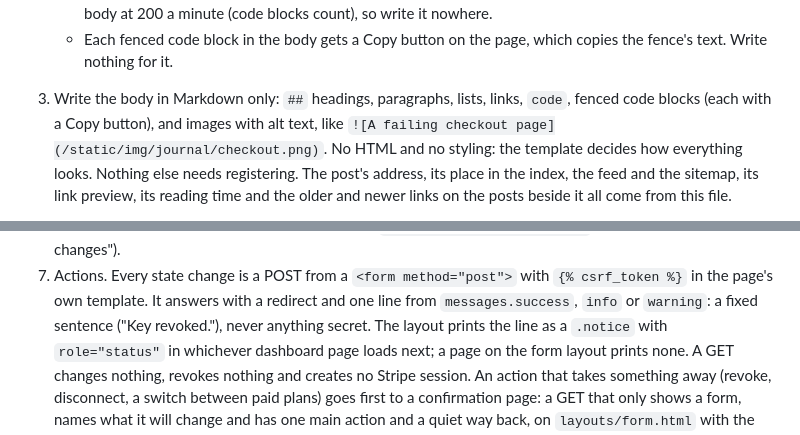
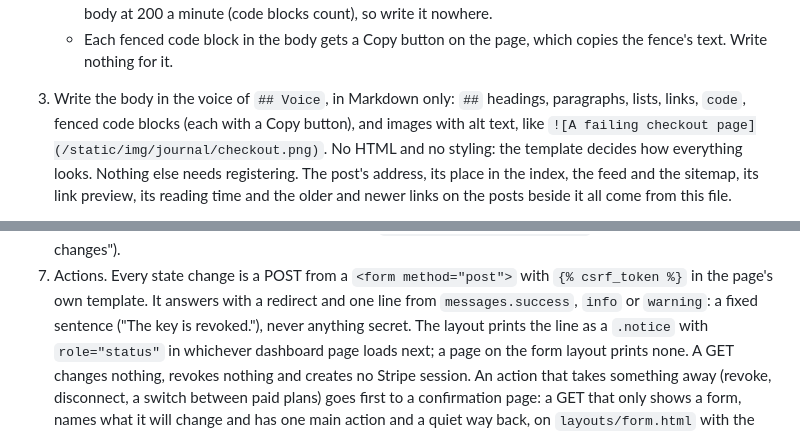
Before and after one commit to veilfile/veilfile, a Markdown page: AGENTS.md, 2 parts joined by grey strips. Rendered like a GitHub page.

```diff
--- a/AGENTS.md
+++ b/AGENTS.md
@@ -633,7 +672,7 @@ the Terms of Service wording and the Stripe prices; run the backend suite.
      so write it nowhere.
    - Each fenced code block in the body gets a Copy button on the page, which
      copies the fence's text. Write nothing for it.
-3. Write the body in Markdown only: `##` headings, paragraphs, lists, links,
+3. Write the body in the voice of `## Voice`, in Markdown only: `##` headings, paragraphs, lists, links,
    `code`, fenced code blocks (each with a Copy button), and images with alt
    text, like `![A failing checkout page](/static/img/journal/checkout.png)`.
    No HTML and no styling: the template decides how everything looks.
@@ -1054,7 +1107,7 @@ functions, never a DRF view, and reaches Stripe only through `drop_billing.accou
    caps are read from `backend/drop_core/plans.py`, never typed ("Pricing changes").
 7. Actions. Every state change is a POST from a `<form method="post">` with `{% csrf_token %}` in the page's own
    template. It answers with a redirect and one line from `messages.success`, `info` or `warning`: a fixed
-   sentence ("Key revoked."), never anything secret. The layout prints the line as a `.notice` with
+   sentence ("The key is revoked."), never anything secret. The layout prints the line as a `.notice` with
    `role="status"` in whichever dashboard page loads next; a page on the form layout prints none. A GET changes
    nothing, revokes nothing and creates no Stripe session. An action that takes something away (revoke,
    disconnect, a switch between paid plans) goes first to a confirmation page: a GET that only shows a form,
```
Also changed, not shown: other parts of AGENTS.md (+72 -18 lines).
